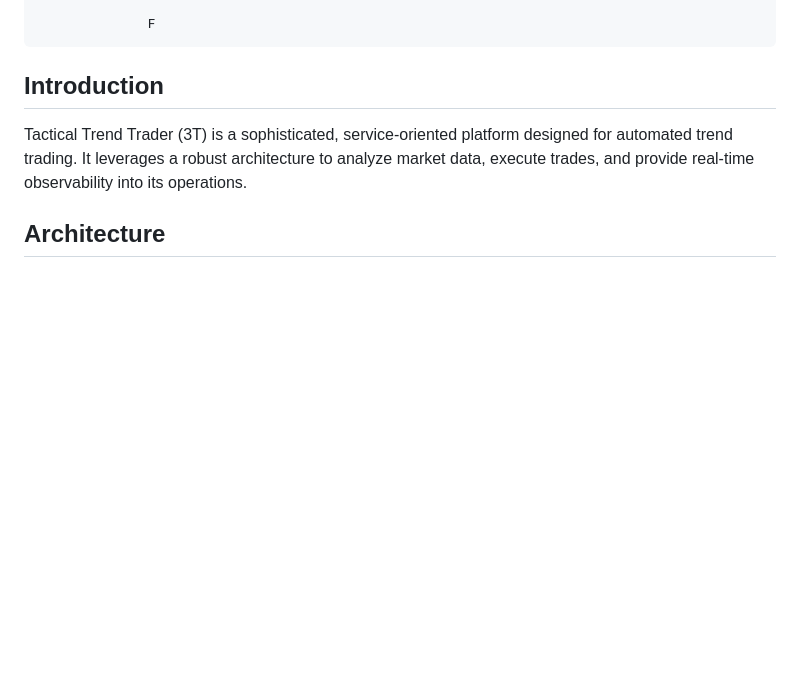
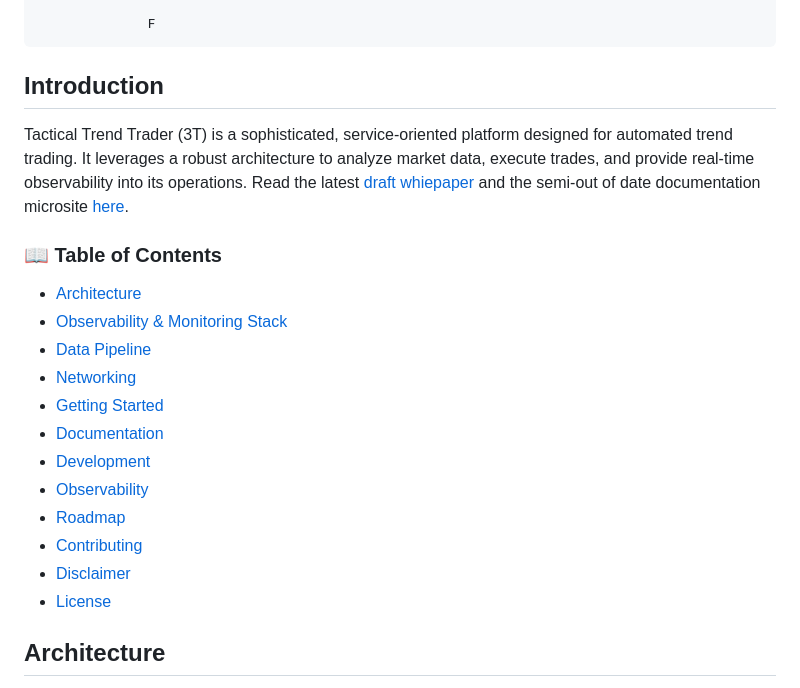
Before and after one commit to tttrisagion/3T, a Markdown page: README.md, the part around the change. GitHub-like rendering; blank space fills up the shorter version.

```diff
--- a/README.md
+++ b/README.md
@@ -18,7 +18,22 @@
 
 ## Introduction
 
-Tactical Trend Trader (3T) is a sophisticated, service-oriented platform designed for automated trend trading. It leverages a robust architecture to analyze market data, execute trades, and provide real-time observability into its operations.
+Tactical Trend Trader (3T) is a sophisticated, service-oriented platform designed for automated trend trading. It leverages a robust architecture to analyze market data, execute trades, and provide real-time observability into its operations. Read the latest [draft whiepaper](https://trisagion.xyz/TTT.pdf) and the semi-out of date documentation microsite [here](https://trisagion.gitbook.io/trisagion-docs/).
+
+### 📖 Table of Contents
+
+- [Architecture](#architecture)
+- [Observability & Monitoring Stack](#observability--monitoring-stack)
+- [Data Pipeline](#data-pipeline)
+- [Networking](#networking)
+- [Getting Started](#getting-started)
+- [Documentation](#documentation)
+- [Development](#development)
+- [Observability](#observability)
+- [Roadmap](#roadmap)
+- [Contributing](#contributing)
+- [Disclaimer](#disclaimer)
+- [License](#license)
 
 ## Architecture
 
```
